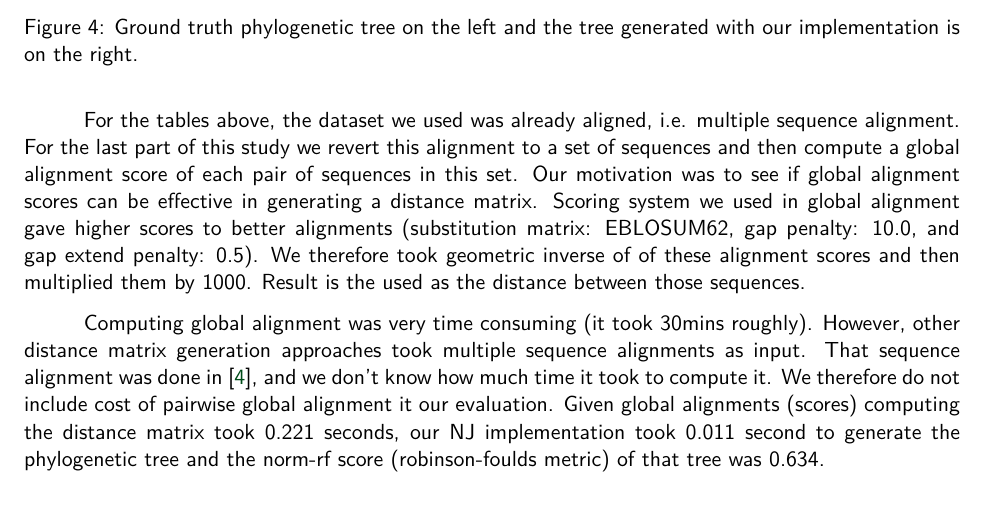
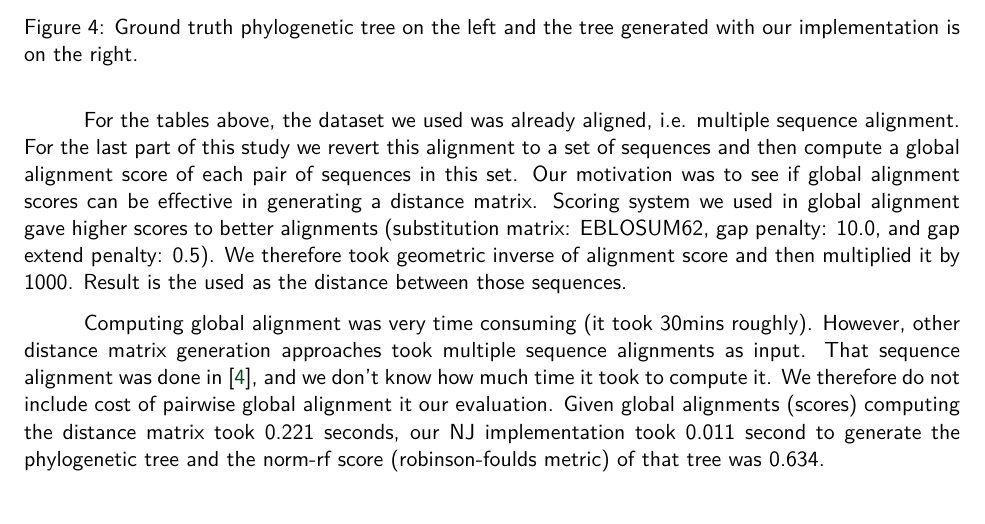
Before and after one commit to ugur-koc/Neigbor-Joining, a LaTeX document (report/report.tex): part of page 6 of 8, cut so that both start at the same text. Compiled offline with pdfLaTeX.

Commit message:
typo fix
typo fix

```diff
--- a/report/report.tex
+++ b/report/report.tex
@@ -217,7 +217,7 @@ Kimura Protein	&	-	&	-	&	-	&	-	&	-	&	-	&	0.115	&	0.009	&	0.915	\\
 \end{figure}
 
 
-For the tables above, the dataset we used was already aligned, i.e. multiple sequence alignment. For the last part of this study we revert this alignment to a set of sequences and then compute a global alignment score of each pair of sequences in this set. Our motivation was to see if global alignment scores can be effective in generating a distance matrix. Scoring system we used in global alignment gave higher scores to better alignments (substitution matrix: EBLOSUM62, gap penalty: 10.0, and gap extend penalty: 0.5). We therefore took geometric inverse of of these alignment scores and then multiplied them by 1000. Result is the used as the distance between those sequences.
+For the tables above, the dataset we used was already aligned, i.e. multiple sequence alignment. For the last part of this study we revert this alignment to a set of sequences and then compute a global alignment score of each pair of sequences in this set. Our motivation was to see if global alignment scores can be effective in generating a distance matrix. Scoring system we used in global alignment gave higher scores to better alignments (substitution matrix: EBLOSUM62, gap penalty: 10.0, and gap extend penalty: 0.5). We therefore took geometric inverse of  alignment score and then multiplied it by 1000. Result is the used as the distance between those sequences.
 
 Computing global alignment was very time consuming (it took 30mins roughly). However, other distance matrix generation approaches took multiple sequence alignments as input. That sequence alignment was done in \cite{khafif2014identification}, and we don't know how much time it took to compute it. We therefore do not include cost of pairwise global alignment it our evaluation. Given global alignments (scores) computing the distance matrix took 0.221 seconds, our NJ implementation took 0.011 second to generate the phylogenetic tree and the norm-rf score (robinson-foulds metric) of that tree was 0.634.
 
```
